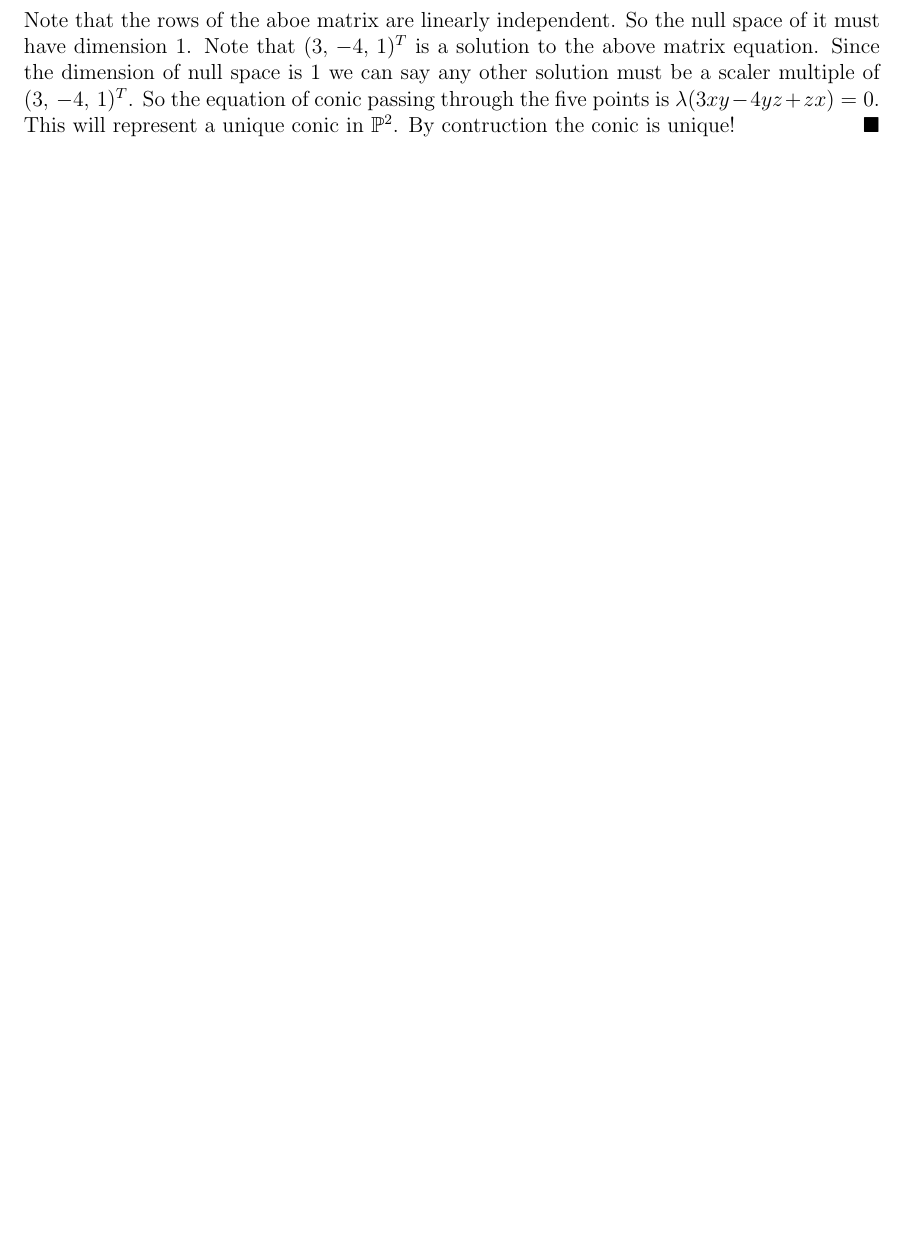
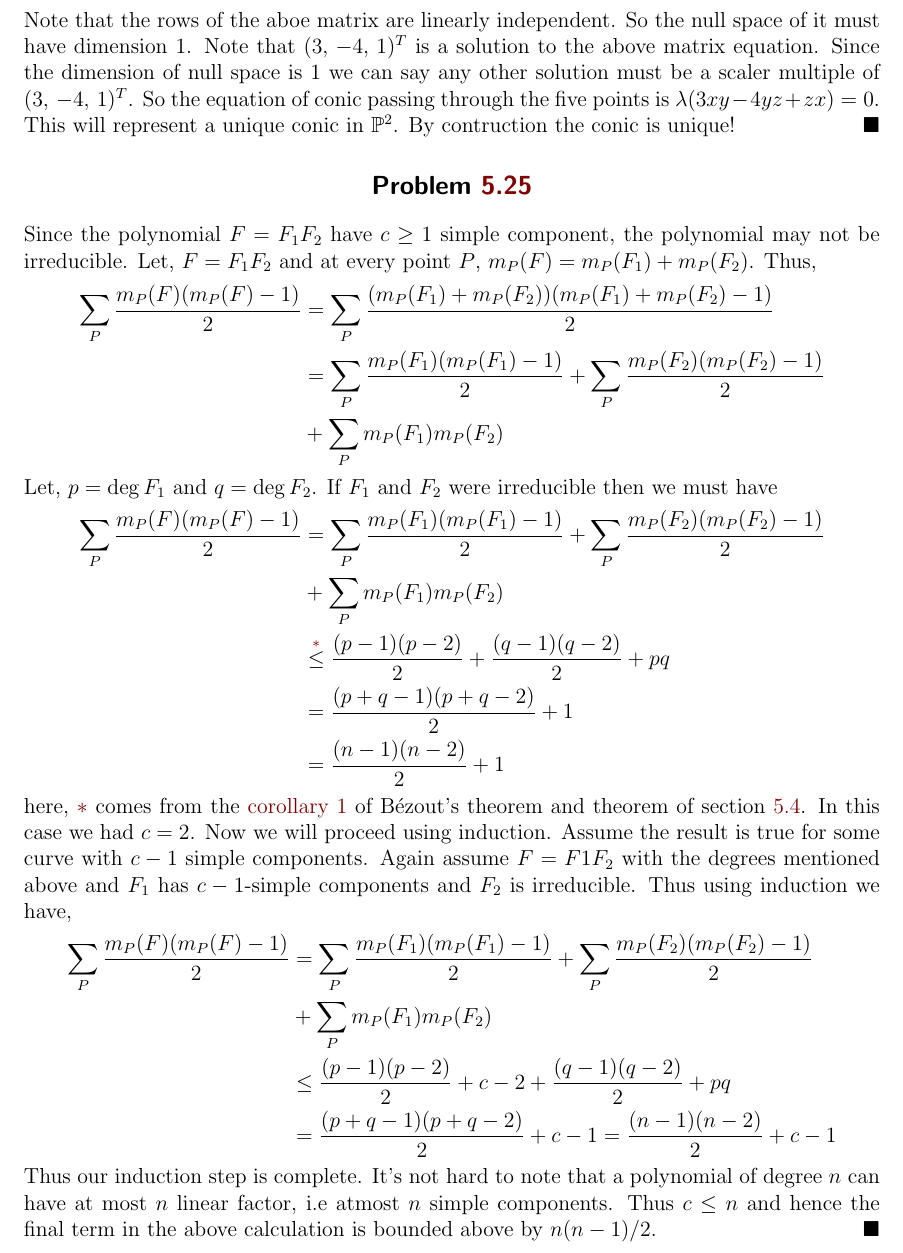
Before and after one commit to Trishan8/AG-HW, a LaTeX problem sheet (Workspace/HW5.tex): part of page 2 of 2, cut so that both start at the same text, the shorter picture padded with empty space. Compiled offline with pdfLaTeX.

Commit message:
my part done

```diff
--- a/Workspace/HW5.tex
+++ b/Workspace/HW5.tex
@@ -29,4 +29,26 @@ Let us consider the general equation of conic in $\mathbb{P}^2$, that is $$Ax^2+
      \end{pmatrix} & = 0
 \end{align*}
 Note that the rows of the aboe matrix are linearly independent. So the null space of it must have dimension $1$. Note that $(3, \, -4, \,1)^T$ is a solution to the above matrix equation. Since the dimension of null space is $1$ we can say any other solution must be a scaler multiple of $(3,\, -4, \,1)^T$. So the equation of conic passing through the five  points is $\lambda (3xy -4yz+zx)=0$. This will represent a unique conic in $\mathbb{P}^2$. By contruction the conic is unique! $\hfill \blacksquare$
+
+\section*{Problem \textcolor{maroon}{5.25}}
+
+Since the polynomial $F=F_1F_2$ have $c\geq 1$ simple component, the polynomial may not be irreducible. Let, $F=F_1F_2$ and at every point $P$, $m_P(F)= m_P(F_1)+m_P(F_2)$. Thus, \begin{align*}
+   \sum_P \frac{m_P(F)(m_P(F)-1)}{2} &= \sum_{P} \frac{(m_P(F_1)+m_P(F_2))(m_P(F_1)+m_P(F_2)-1)}{2} \\
+   &= \sum_{P} \frac{m_P(F_1)(m_P(F_1)-1)}{2} + \sum_{P} \frac{m_P(F_2)(m_P(F_2)-1)}{2}  \\&+ \sum_{P}m_P(F_1)m_P(F_2)
+\end{align*}
+Let, $p = \deg F_1$ and $q = \deg F_2$. If $F_1$ and $F_2$ were irreducible then we must have \begin{align*}
+   \sum_P \frac{m_P(F)(m_P(F)-1)}{2}
+   &= \sum_{P} \frac{m_P(F_1)(m_P(F_1)-1)}{2} + \sum_{P} \frac{m_P(F_2)(m_P(F_2)-1)}{2}  \\&+ \sum_{P}m_P(F_1)m_P(F_2) \\
+   &\overset{\textcolor{maroon}{\ast}}{\leq} \frac{(p-1)(p-2)}{2}+\frac{(q-1)(q-2)}{2} + pq \\
+   &= \frac{(p+q-1)(p+q-2)}{2} +1 \\
+   &= \frac{(n-1)(n-2)}{2}+1
+\end{align*}
+here, $\textcolor{maroon}{\ast}$ comes from the \textcolor{maroon}{corollary 1} of B\'ezout's theorem and theorem of section \textcolor{maroon}{5.4}. In this case we had $c=2$. Now we will proceed using induction. Assume the result is true for some curve with $c-1$ simple components. Again assume $F=F1F_2$ with the degrees mentioned above and $F_1$ has $c-1$-simple components and $F_2$ is irreducible. Thus using induction we have,
+\begin{align*}
+   \sum_P \frac{m_P(F)(m_P(F)-1)}{2}
+   &= \sum_{P} \frac{m_P(F_1)(m_P(F_1)-1)}{2} + \sum_{P} \frac{m_P(F_2)(m_P(F_2)-1)}{2}  \\&+ \sum_{P}m_P(F_1)m_P(F_2)\\
+   & \leq \frac{(p-1)(p-2)}{2}+c-2+\frac{(q-1)(q-2)}{2} + pq\\
+   &= \frac{(p+q-1)(p+q-2)}{2} +c-1 = \frac{(n-1)(n-2)}{2}+c-1
+\end{align*}
+Thus our induction step is complete. It's not hard to note that a polynomial of degree $n$ can have at most $n$ linear factor, i.e atmost $n$ simple components. Thus $c \leq n$ and hence the final term in the above calculation is bounded above by $n(n-1)/2$. $\hfill\blacksquare$
 \end{document}
```
Also changed, not shown: Workspace/HW5.pdf, 4 other files.
